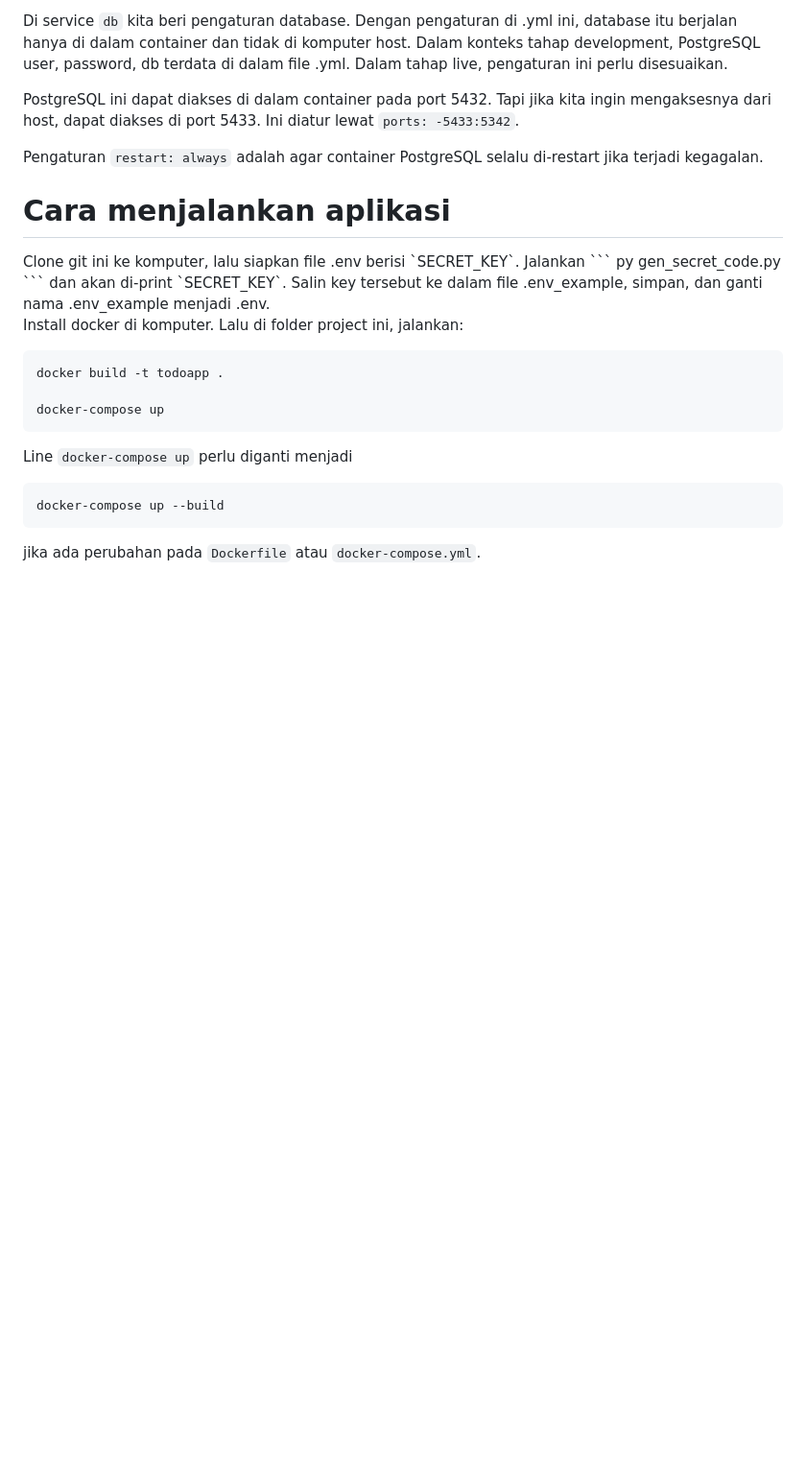
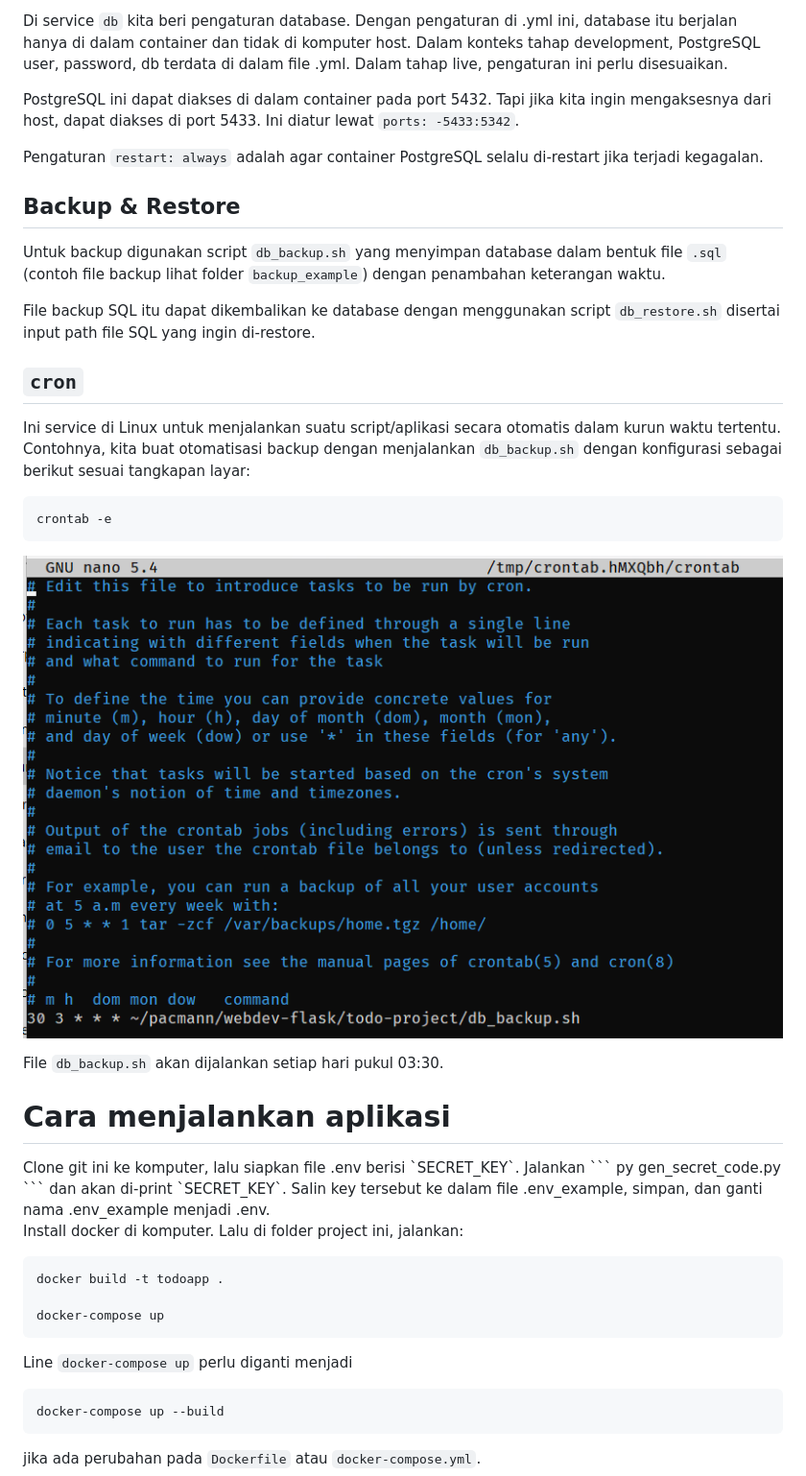
Before and after one commit to atseira/pac03_04-todo_app_with_docker, a Markdown page: README.md, the part around the change. Shown: that part at 96% size. GitHub-like rendering; pictures changed too: readme_img/cron.png (added); blank space fills up the shorter version.

Commit message:
add cron image, backup example, more readme

````diff
--- a/README.md
+++ b/README.md
@@ -135,6 +135,20 @@ PostgreSQL ini dapat diakses di dalam container pada port 5432. Tapi jika kita i
 
 Pengaturan `restart: always` adalah agar container PostgreSQL selalu di-restart jika terjadi kegagalan.
 
+## Backup & Restore
+Untuk backup digunakan script `db_backup.sh` yang menyimpan database dalam bentuk file `.sql` (contoh file backup lihat folder `backup_example`) dengan penambahan keterangan waktu.
+
+File backup SQL itu dapat dikembalikan ke database dengan menggunakan script `db_restore.sh` disertai input path file SQL yang ingin di-restore.
+
+## `cron`
+Ini service di Linux untuk menjalankan suatu script/aplikasi secara otomatis dalam kurun waktu tertentu. Contohnya, kita buat otomatisasi backup dengan menjalankan `db_backup.sh` dengan konfigurasi sebagai berikut sesuai tangkapan layar:
+```
+crontab -e
+```
+![crontab](readme_img/cron.png)
+
+File `db_backup.sh` akan dijalankan setiap hari pukul 03:30.
+
 <h1 id="jalan">Cara menjalankan aplikasi</h1>
 Clone git ini ke komputer, lalu siapkan file .env berisi `SECRET_KEY`. Jalankan
 ```
````
Also changed, not shown: 1 other file.
